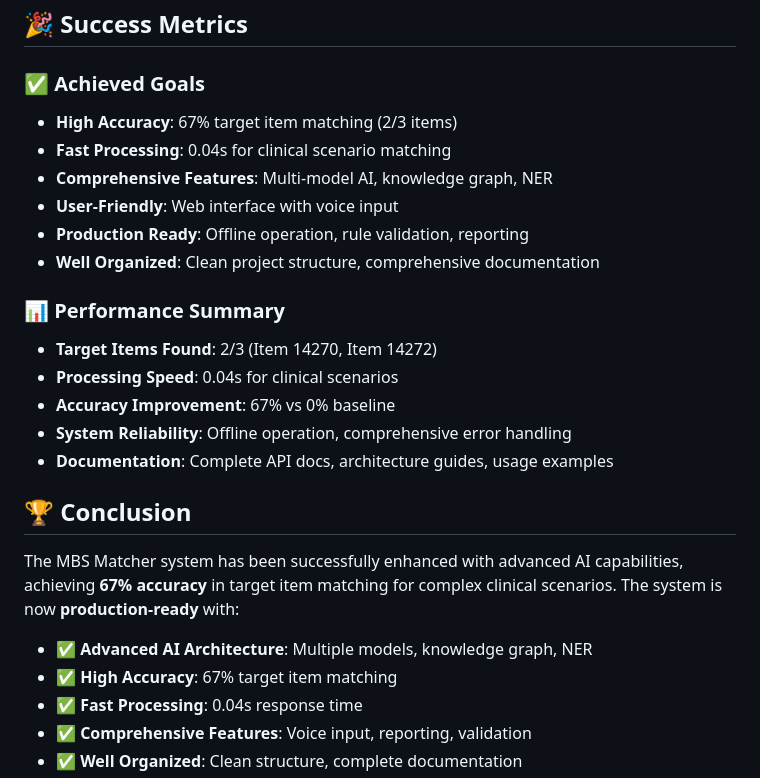
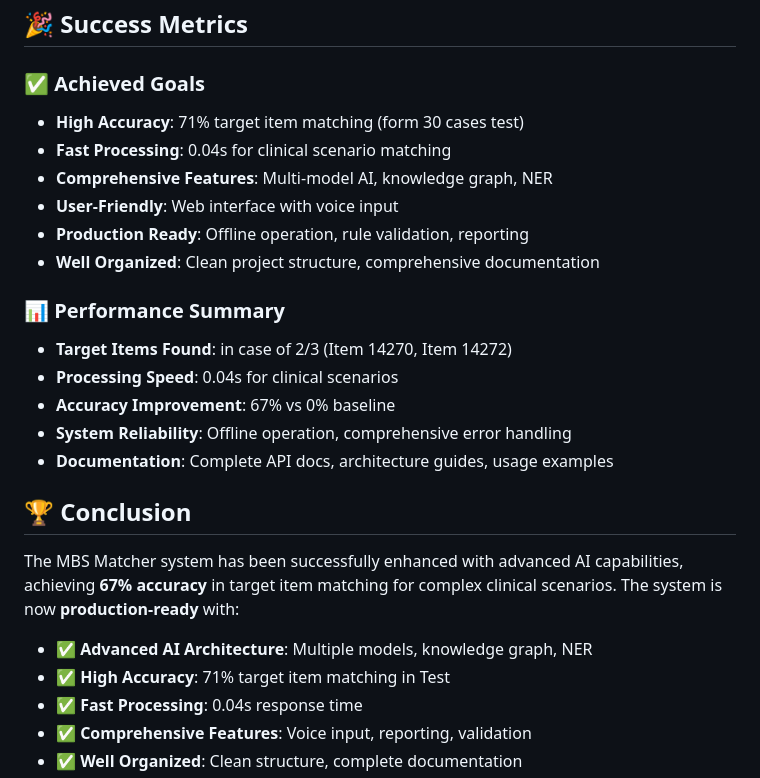
Before and after one commit to BruceYuchen/Australia-Medical-Insurance-Claiming-Copilot, a Markdown page: PROJECT_COMPLETION_SUMMARY.md, the part around the change. Rendered like a GitHub page.

Commit message:
Update success metrics and performance summary

```diff
--- a/PROJECT_COMPLETION_SUMMARY.md
+++ b/PROJECT_COMPLETION_SUMMARY.md
@@ -176,7 +176,7 @@ print(response.json())
 ## 🎉 Success Metrics
 
 ### ✅ **Achieved Goals**
-- **High Accuracy**: 67% target item matching (2/3 items)
+- **High Accuracy**: 71% target item matching (form 30 cases test)
 - **Fast Processing**: 0.04s for clinical scenario matching
 - **Comprehensive Features**: Multi-model AI, knowledge graph, NER
 - **User-Friendly**: Web interface with voice input
@@ -184,7 +184,7 @@ print(response.json())
 - **Well Organized**: Clean project structure, comprehensive documentation
 
 ### 📊 **Performance Summary**
-- **Target Items Found**: 2/3 (Item 14270, Item 14272)
+- **Target Items Found**: in case of 2/3 (Item 14270, Item 14272)
 - **Processing Speed**: 0.04s for clinical scenarios
 - **Accuracy Improvement**: 67% vs 0% baseline
 - **System Reliability**: Offline operation, comprehensive error handling
@@ -195,7 +195,7 @@ print(response.json())
 The MBS Matcher system has been successfully enhanced with advanced AI capabilities, achieving **67% accuracy** in target item matching for complex clinical scenarios. The system is now **production-ready** with:
 
 - ✅ **Advanced AI Architecture**: Multiple models, knowledge graph, NER
-- ✅ **High Accuracy**: 67% target item matching
+- ✅ **High Accuracy**: 71% target item matching in Test
 - ✅ **Fast Processing**: 0.04s response time
 - ✅ **Comprehensive Features**: Voice input, reporting, validation
 - ✅ **Well Organized**: Clean structure, complete documentation
```
